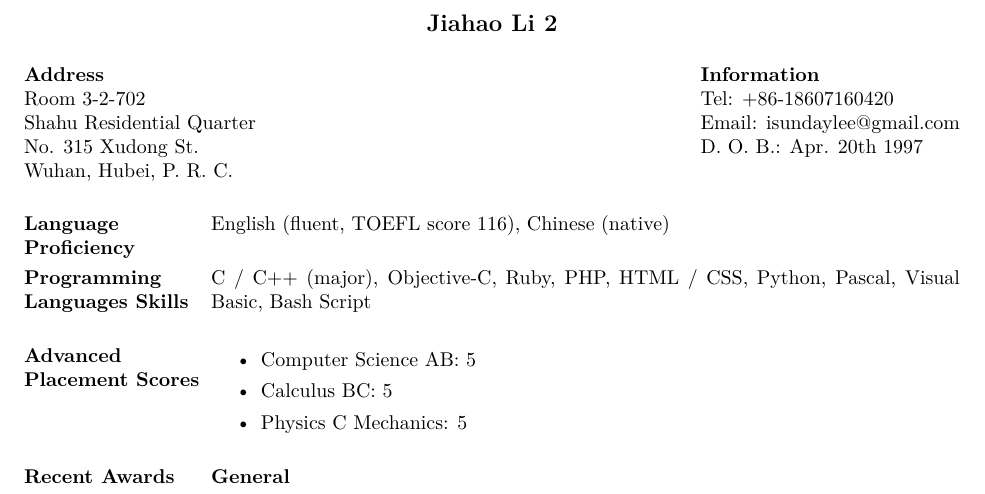
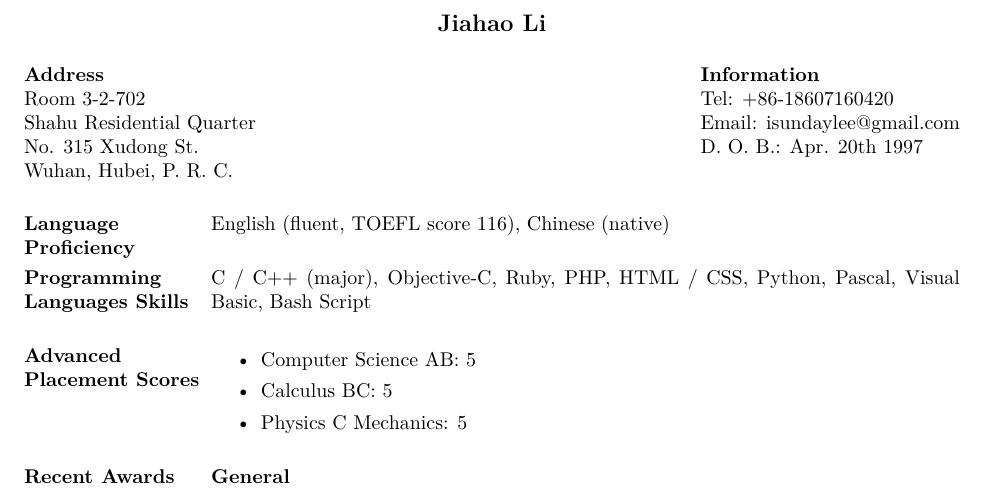
Before and after one commit to isundaylee/resume, a LaTeX CV (resume.tex): part of page 1 of 3, cut so that both start at the same text. Compiled offline with XeLaTeX.

Commit message:
Fixed typo.

```diff
--- a/resume.tex
+++ b/resume.tex
@@ -9,7 +9,7 @@
 
 \begin{document}
 
-\name{Jiahao Li 2\\[12pt]} % the \\[12pt] adds a blank line after name
+\name{Jiahao Li\\[12pt]} % the \\[12pt] adds a blank line after name
 
 \address{{\bf Address} \\
          Room 3-2-702 \\
```
Also changed, not shown: resume.pdf.
